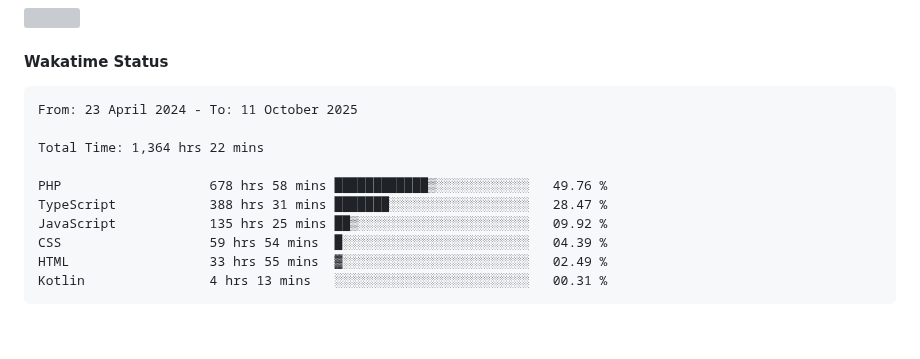
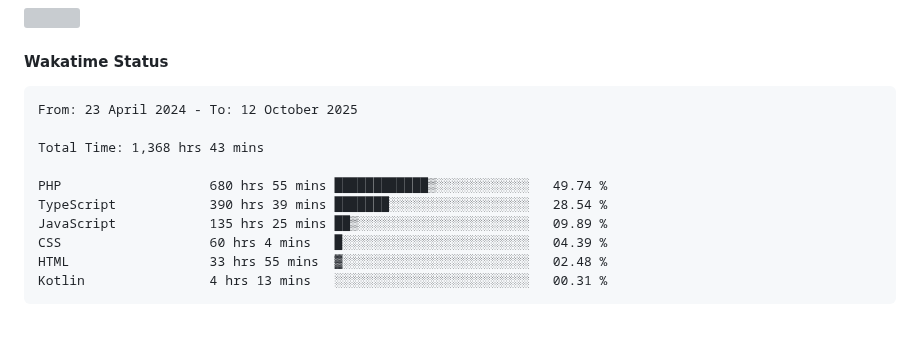
Before and after one commit to umLusca/umLusca, a Markdown page: README.md, the part around the change. Drawn GitHub-style; grey boxes are pictures that could not be loaded.

Commit message:
Updated waka-readme graph with new metrics

````diff
--- a/README.md
+++ b/README.md
@@ -60,15 +60,15 @@
 <!--START_SECTION:waka-->
 
 ```txt
-From: 23 April 2024 - To: 11 October 2025
+From: 23 April 2024 - To: 12 October 2025
 
-Total Time: 1,364 hrs 22 mins
+Total Time: 1,368 hrs 43 mins
 
-PHP                   678 hrs 58 mins ████████████▒░░░░░░░░░░░░   49.76 %
-TypeScript            388 hrs 31 mins ███████░░░░░░░░░░░░░░░░░░   28.47 %
-JavaScript            135 hrs 25 mins ██▒░░░░░░░░░░░░░░░░░░░░░░   09.92 %
-CSS                   59 hrs 54 mins  █░░░░░░░░░░░░░░░░░░░░░░░░   04.39 %
-HTML                  33 hrs 55 mins  ▓░░░░░░░░░░░░░░░░░░░░░░░░   02.49 %
+PHP                   680 hrs 55 mins ████████████▒░░░░░░░░░░░░   49.74 %
+TypeScript            390 hrs 39 mins ███████░░░░░░░░░░░░░░░░░░   28.54 %
+JavaScript            135 hrs 25 mins ██▒░░░░░░░░░░░░░░░░░░░░░░   09.89 %
+CSS                   60 hrs 4 mins   █░░░░░░░░░░░░░░░░░░░░░░░░   04.39 %
+HTML                  33 hrs 55 mins  ▓░░░░░░░░░░░░░░░░░░░░░░░░   02.48 %
 Kotlin                4 hrs 13 mins   ░░░░░░░░░░░░░░░░░░░░░░░░░   00.31 %
 ```
 
````
